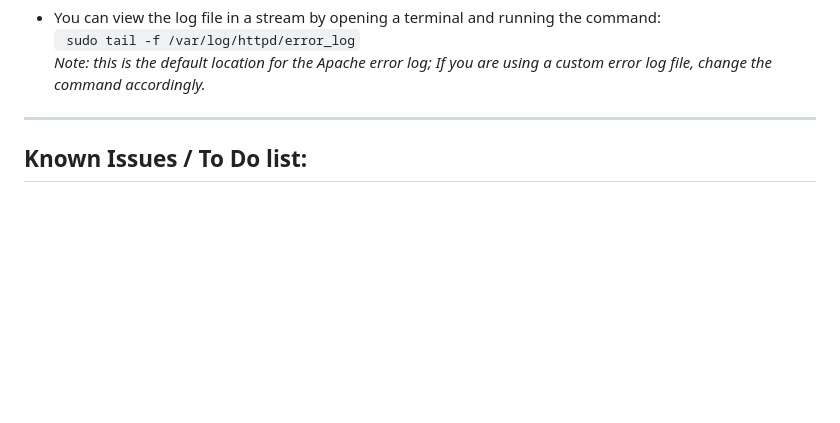
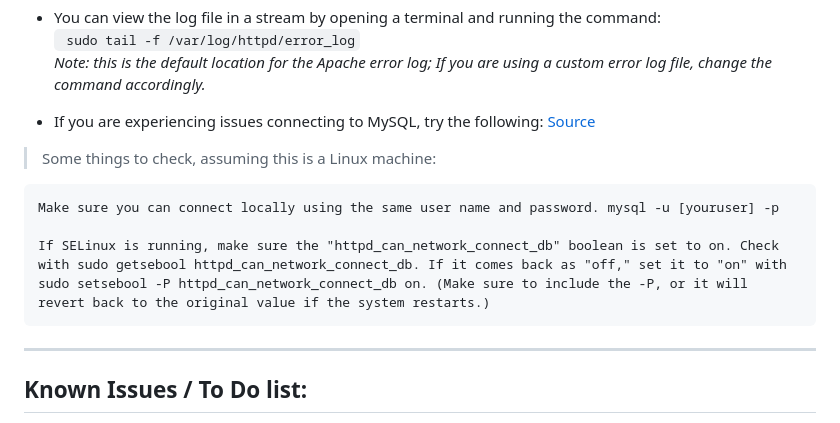
Before and after one commit to LostinTimeandspaceYT/wsgi-python, a Markdown page: README.md, the part around the change. Drawn GitHub-style; blank space fills up the shorter version.

````diff
--- a/README.md
+++ b/README.md
@@ -163,6 +163,16 @@ application = LoggingMiddleware(application)
 - You can view the log file in a stream by opening a terminal and running the command:
 ``` sudo tail -f /var/log/httpd/error_log```
 *Note: this is the default location for the Apache error log; If you are using a custom error log file, change the command accordingly.*
+
+- If you are experiencing issues connecting to MySQL, try the following: [Source](https://stackoverflow.com/a/56710474)
+>Some things to check, assuming this is a Linux machine:
+
+    Make sure you can connect locally using the same user name and password. mysql -u [youruser] -p
+
+    If SELinux is running, make sure the "httpd_can_network_connect_db" boolean is set to on. Check with sudo getsebool httpd_can_network_connect_db. If it comes back as "off," set it to "on" with sudo setsebool -P httpd_can_network_connect_db on. (Make sure to include the -P, or it will revert back to the original value if the system restarts.)
+
+
+
 ---
 ## Known Issues / To Do list: ##
 
````
